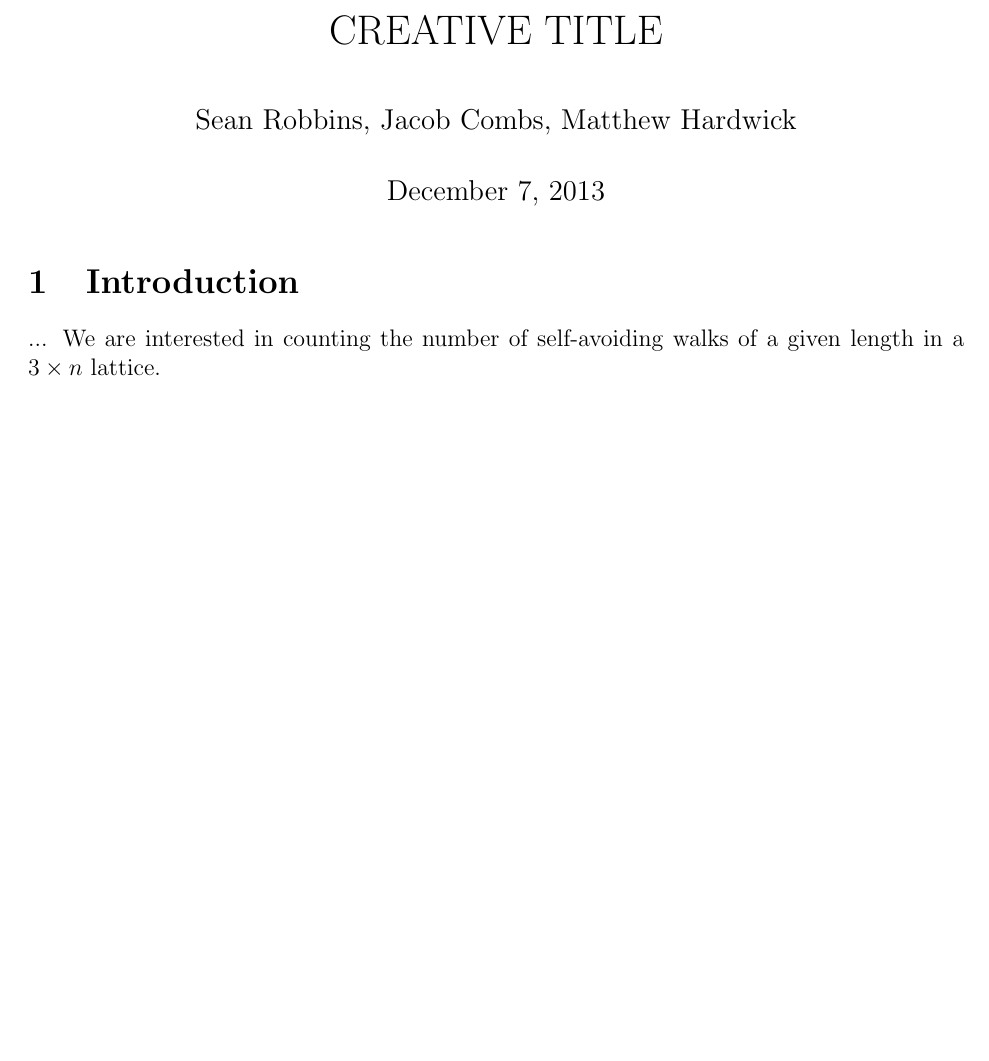
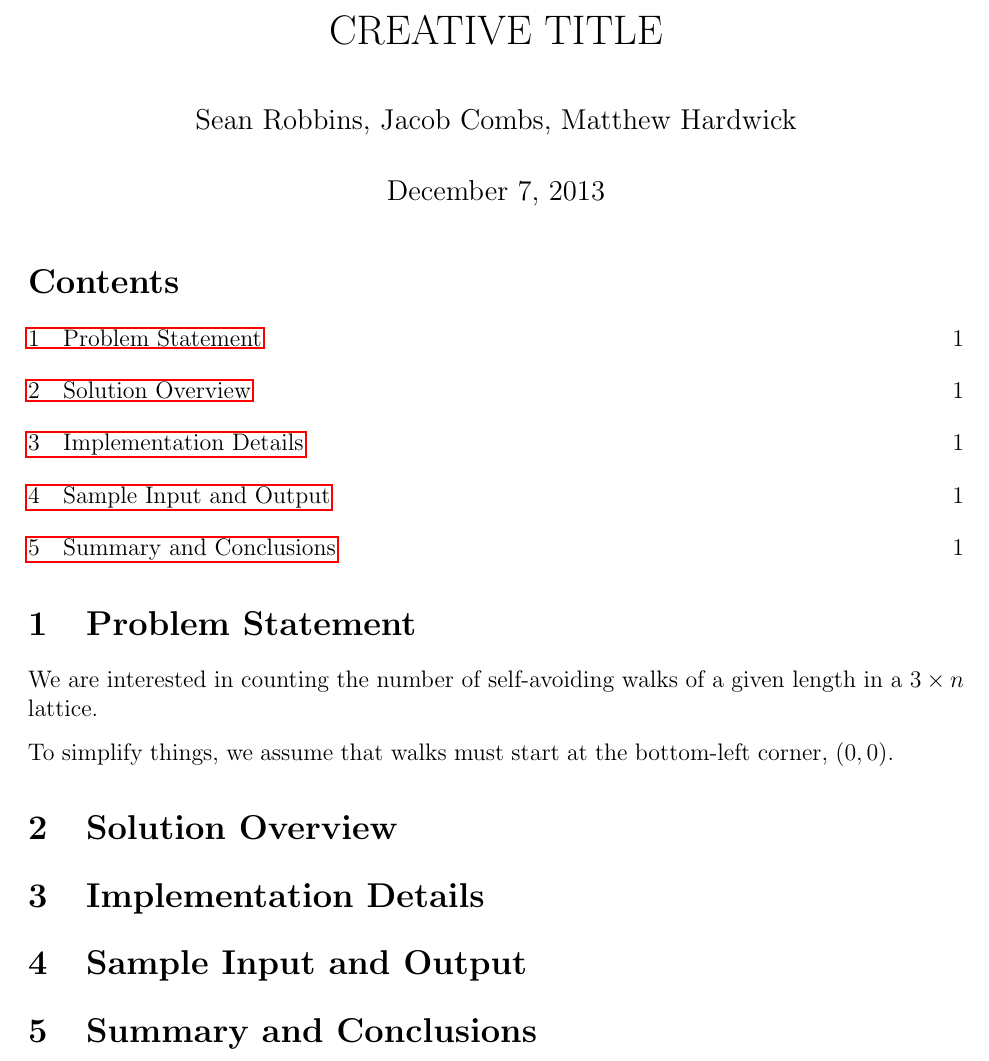
Before and after one commit to matthewhardwick/self-avoding-walks, a LaTeX document (report/report.tex, which reads report/statement.tex): part of the page, cut so that both start at the same text, the shorter picture padded with empty space. Compiled offline with pdfLaTeX.

Commit message:
Report outline matches sample report (this can change).

```diff
--- a/report/report.tex
+++ b/report/report.tex
@@ -56,11 +56,22 @@
 
 \begin{document}
 \maketitle
-%\tableofcontents
+\tableofcontents
 
-\section{Introduction}
-...
-\input{intro}
+\section{Problem Statement}
+\input{statement}
+
+\section{Solution Overview}
+\input{overview}
+
+\section{Implementation Details}
+\input{implementation}
+
+\section{Sample Input and Output}
+\input{sample}
+
+\section{Summary and Conclusions}
+\input{conclusion}
 
 %\bibliographystyle{acm}
 %\bibliography{report}
--- a/report/intro.tex
+++ b/report/statement.tex
@@ -1 +1,3 @@
 We are interested in counting the number of self-avoiding walks of a given length in a $3\times n$ lattice.
+
+To simplify things, we assume that walks must start at the bottom-left corner, $(0, 0)$.
```
Also changed, not shown: report/conclusion.tex (added), report/implementation.tex (added), report/makefile, report/overview.tex (added), report/sample.tex (added).
